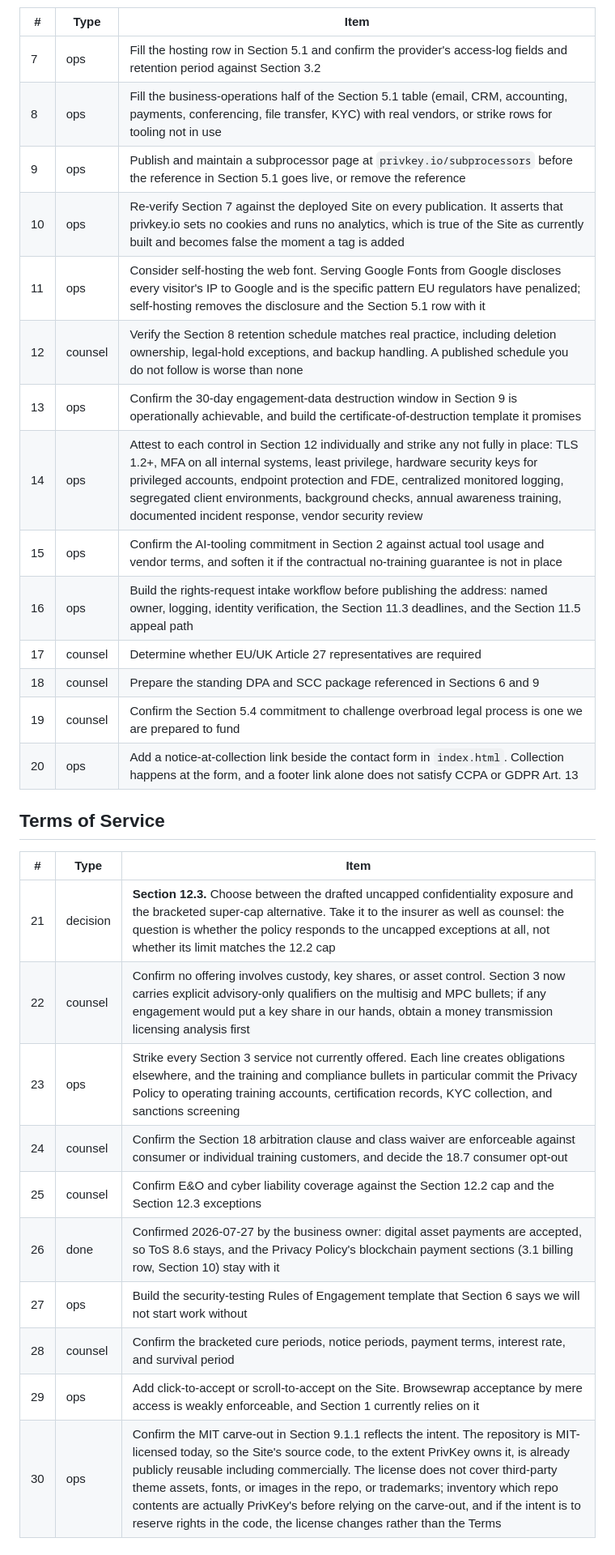
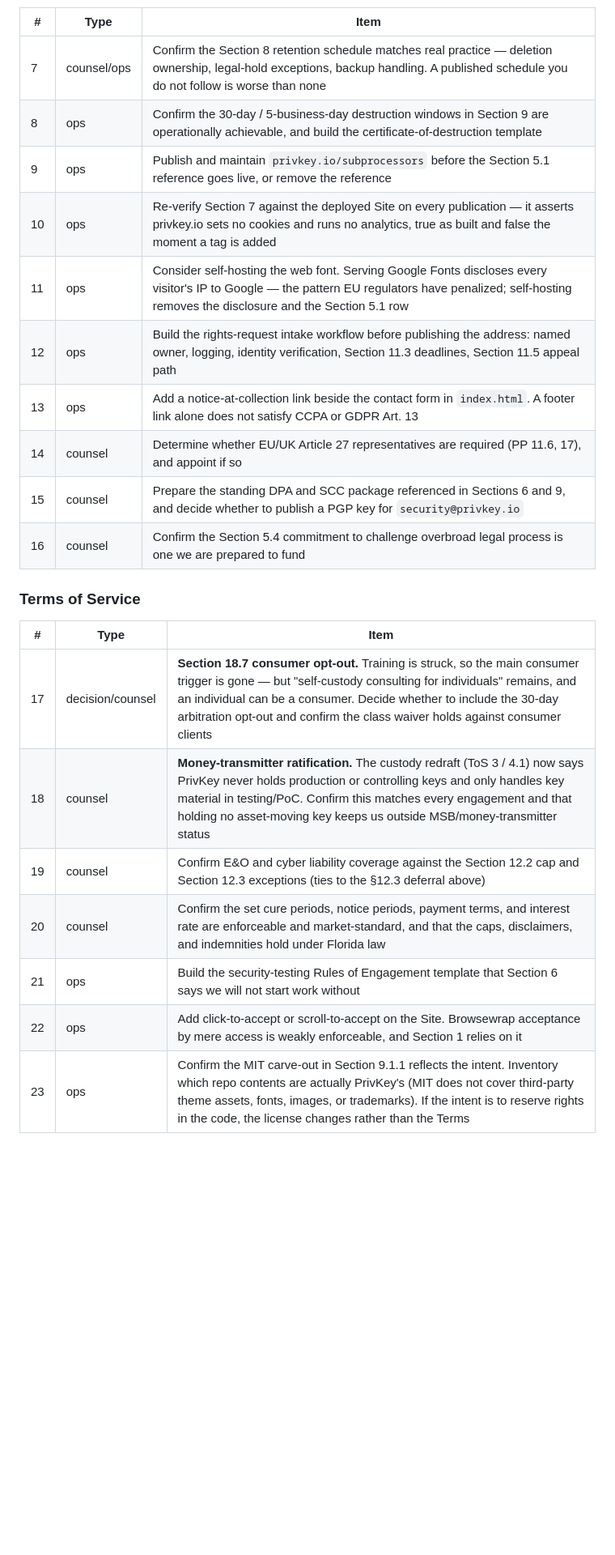
Before and after one commit to privkeyio/website, a Markdown page: legal/PUBLICATION-CHECKLIST.md, the part around one of its changes. Shown at 81% size. Drawn GitHub-style; blank space fills up the shorter version.

Commit message:
Resolve vendor, retention, custody, and service-list brackets in legal drafts

```diff
--- a/legal/PUBLICATION-CHECKLIST.md
+++ b/legal/PUBLICATION-CHECKLIST.md
@@ -78,33 +54,26 @@ Legal judgment we should not make ourselves.
 
 | # | Type | Item |
 |---|---|---|
-| 7 | ops | Fill the hosting row in Section 5.1 and confirm the provider's access-log fields and retention period against Section 3.2 |
-| 8 | ops | Fill the business-operations half of the Section 5.1 table (email, CRM, accounting, payments, conferencing, file transfer, KYC) with real vendors, or strike rows for tooling not in use |
-| 9 | ops | Publish and maintain a subprocessor page at `privkey.io/subprocessors` before the reference in Section 5.1 goes live, or remove the reference |
-| 10 | ops | Re-verify Section 7 against the deployed Site on every publication. It asserts that privkey.io sets no cookies and runs no analytics, which is true of the Site as currently built and becomes false the moment a tag is added |
-| 11 | ops | Consider self-hosting the web font. Serving Google Fonts from Google discloses every visitor's IP to Google and is the specific pattern EU regulators have penalized; self-hosting removes the disclosure and the Section 5.1 row with it |
-| 12 | counsel | Verify the Section 8 retention schedule matches real practice, including deletion ownership, legal-hold exceptions, and backup handling. A published schedule you do not follow is worse than none |
-| 13 | ops | Confirm the 30-day engagement-data destruction window in Section 9 is operationally achievable, and build the certificate-of-destruction template it promises |
-| 14 | ops | Attest to each control in Section 12 individually and strike any not fully in place: TLS 1.2+, MFA on all internal systems, least privilege, hardware security keys for privileged accounts, endpoint protection and FDE, centralized monitored logging, segregated client environments, background checks, annual awareness training, documented incident response, vendor security review |
-| 15 | ops | Confirm the AI-tooling commitment in Section 2 against actual tool usage and vendor terms, and soften it if the contractual no-training guarantee is not in place |
-| 16 | ops | Build the rights-request intake workflow before publishing the address: named owner, logging, identity verification, the Section 11.3 deadlines, and the Section 11.5 appeal path |
-| 17 | counsel | Determine whether EU/UK Article 27 representatives are required |
-| 18 | counsel | Prepare the standing DPA and SCC package referenced in Sections 6 and 9 |
-| 19 | counsel | Confirm the Section 5.4 commitment to challenge overbroad legal process is one we are prepared to fund |
-| 20 | ops | Add a notice-at-collection link beside the contact form in `index.html`. Collection happens at the form, and a footer link alone does not satisfy CCPA or GDPR Art. 13 |
+| 7 | counsel/ops | Confirm the Section 8 retention schedule matches real practice — deletion ownership, legal-hold exceptions, backup handling. A published schedule you do not follow is worse than none |
+| 8 | ops | Confirm the 30-day / 5-business-day destruction windows in Section 9 are operationally achievable, and build the certificate-of-destruction template |
+| 9 | ops | Publish and maintain `privkey.io/subprocessors` before the Section 5.1 reference goes live, or remove the reference |
+| 10 | ops | Re-verify Section 7 against the deployed Site on every publication — it asserts privkey.io sets no cookies and runs no analytics, true as built and false the moment a tag is added |
+| 11 | ops | Consider self-hosting the web font. Serving Google Fonts discloses every visitor's IP to Google — the pattern EU regulators have penalized; self-hosting removes the disclosure and the Section 5.1 row |
+| 12 | ops | Build the rights-request intake workflow before publishing the address: named owner, logging, identity verification, Section 11.3 deadlines, Section 11.5 appeal path |
+| 13 | ops | Add a notice-at-collection link beside the contact form in `index.html`. A footer link alone does not satisfy CCPA or GDPR Art. 13 |
+| 14 | counsel | Determine whether EU/UK Article 27 representatives are required (PP 11.6, 17), and appoint if so |
+| 15 | counsel | Prepare the standing DPA and SCC package referenced in Sections 6 and 9, and decide whether to publish a PGP key for `security@privkey.io` |
+| 16 | counsel | Confirm the Section 5.4 commitment to challenge overbroad legal process is one we are prepared to fund |
 
-## Terms of Service
+### Terms of Service
 
 | # | Type | Item |
 |---|---|---|
-| 21 | decision | **Section 12.3.** Choose between the drafted uncapped confidentiality exposure and the bracketed super-cap alternative. Take it to the insurer as well as counsel: the question is whether the policy responds to the uncapped exceptions at all, not whether its limit matches the 12.2 cap |
-| 22 | counsel | Confirm no offering involves custody, key shares, or asset control. Section 3 now carries explicit advisory-only qualifiers on the multisig and MPC bullets; if any engagement would put a key share in our hands, obtain a money transmission licensing analysis first |
-| 23 | ops | Strike every Section 3 service not currently offered. Each line creates obligations elsewhere, and the training and compliance bullets in particular commit the Privacy Policy to operating training accounts, certification records, KYC collection, and sanctions screening |
-| 24 | counsel | Confirm the Section 18 arbitration clause and class waiver are enforceable against consumer or individual training customers, and decide the 18.7 consumer opt-out |
-| 25 | counsel | Confirm E&O and cyber liability coverage against the Section 12.2 cap and the Section 12.3 exceptions |
-| 26 | done | Confirmed 2026-07-27 by the business owner: digital asset payments are accepted, so ToS 8.6 stays, and the Privacy Policy's blockchain payment sections (3.1 billing row, Section 10) stay with it |
-| 27 | ops | Build the security-testing Rules of Engagement template that Section 6 says we will not start work without |
-| 28 | counsel | Confirm the bracketed cure periods, notice periods, payment terms, interest rate, and survival period |
-| 29 | ops | Add click-to-accept or scroll-to-accept on the Site. Browsewrap acceptance by mere access is weakly enforceable, and Section 1 currently relies on it |
-| 30 | ops | Confirm the MIT carve-out in Section 9.1.1 reflects the intent. The repository is MIT-licensed today, so the Site's source code, to the extent PrivKey owns it, is already publicly reusable including commercially. The license does not cover third-party theme assets, fonts, or images in the repo, or trademarks; inventory which repo contents are actually PrivKey's before relying on the carve-out, and if the intent is to reserve rights in the code, the license changes rather than the Terms |
+| 17 | decision/counsel | **Section 18.7 consumer opt-out.** Training is struck, so the main consumer trigger is gone — but "self-custody consulting for individuals" remains, and an individual can be a consumer. Decide whether to include the 30-day arbitration opt-out and confirm the class waiver holds against consumer clients |
+| 18 | counsel | **Money-transmitter ratification.** The custody redraft (ToS 3 / 4.1) now says PrivKey never holds production or controlling keys and only handles key material in testing/PoC. Confirm this matches every engagement and that holding no asset-moving key keeps us outside MSB/money-transmitter status |
+| 19 | counsel | Confirm E&O and cyber liability coverage against the Section 12.2 cap and Section 12.3 exceptions (ties to the §12.3 deferral above) |
+| 20 | counsel | Confirm the set cure periods, notice periods, payment terms, and interest rate are enforceable and market-standard, and that the caps, disclaimers, and indemnities hold under Florida law |
+| 21 | ops | Build the security-testing Rules of Engagement template that Section 6 says we will not start work without |
+| 22 | ops | Add click-to-accept or scroll-to-accept on the Site. Browsewrap acceptance by mere access is weakly enforceable, and Section 1 relies on it |
+| 23 | ops | Confirm the MIT carve-out in Section 9.1.1 reflects the intent. Inventory which repo contents are actually PrivKey's (MIT does not cover third-party theme assets, fonts, images, or trademarks). If the intent is to reserve rights in the code, the license changes rather than the Terms |
 
```
Also changed, not shown: other parts of legal/PUBLICATION-CHECKLIST.md (+36 -60 lines), legal/privacy-policy.md (+32 -36 lines), legal/terms-of-service.md (+24 -30 lines).
